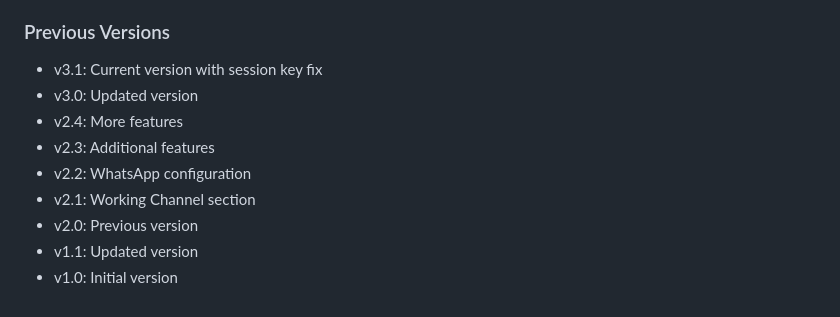
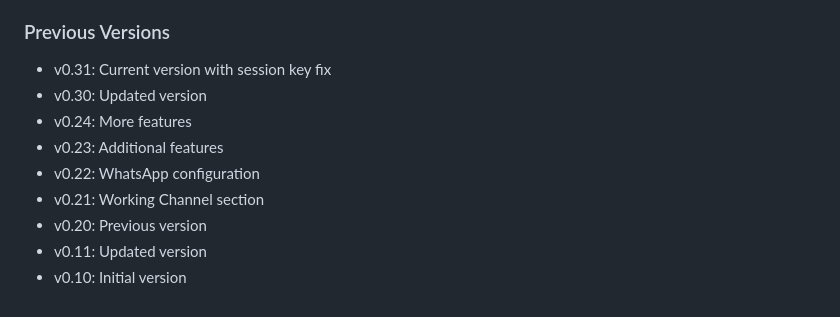
Before and after one commit to timckaubr/guiClaw, a Markdown page: README.md, the part around the change. GitHub-like rendering.

```diff
--- a/README.md
+++ b/README.md
@@ -138,12 +138,12 @@ For issues or questions, refer to the OpenClaw documentation or community resour
 - Model switching capability
 
 ### Previous Versions
-- v3.1: Current version with session key fix
-- v3.0: Updated version
-- v2.4: More features
-- v2.3: Additional features
-- v2.2: WhatsApp configuration
-- v2.1: Working Channel section
-- v2.0: Previous version
-- v1.1: Updated version
-- v1.0: Initial version
+- v0.31: Current version with session key fix
+- v0.30: Updated version
+- v0.24: More features
+- v0.23: Additional features
+- v0.22: WhatsApp configuration
+- v0.21: Working Channel section
+- v0.20: Previous version
+- v0.11: Updated version
+- v0.10: Initial version
```
